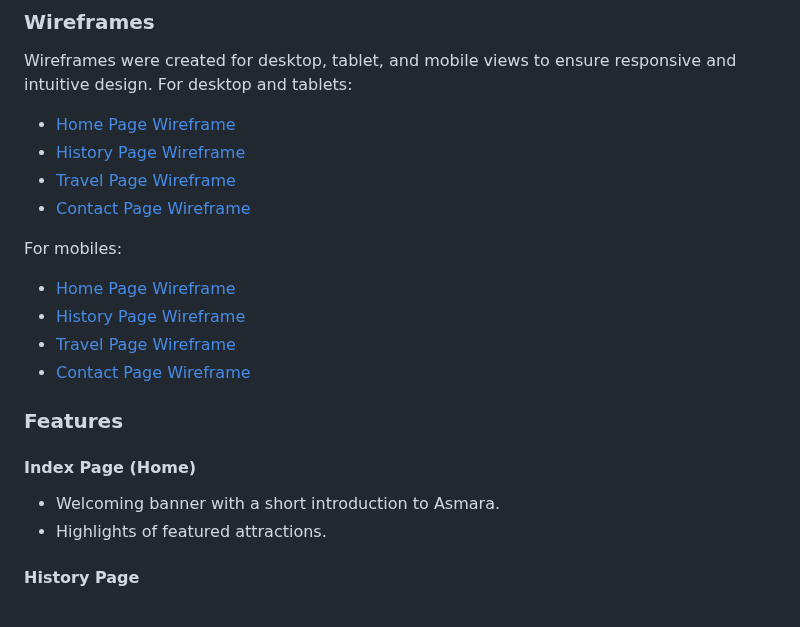
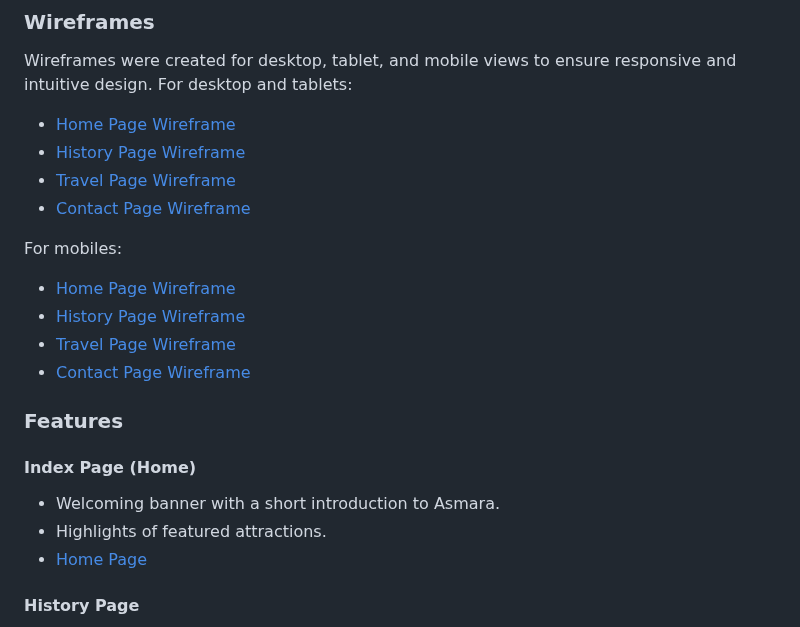
Before and after one commit to yohannes2025/project1, a Markdown page: README.md, the part around one of its changes. GitHub-like rendering.

```diff
--- a/README.md
+++ b/README.md
@@ -93,6 +93,7 @@ For mobiles:
 #### **Index Page (Home)**
 - Welcoming banner with a short introduction to Asmara.
 - Highlights of featured attractions.
+- [Home Page]()
 
 #### **History Page**
 - Timeline of Asmara’s historical events.
```
Also changed, not shown: other parts of README.md (+4 -4 lines).
